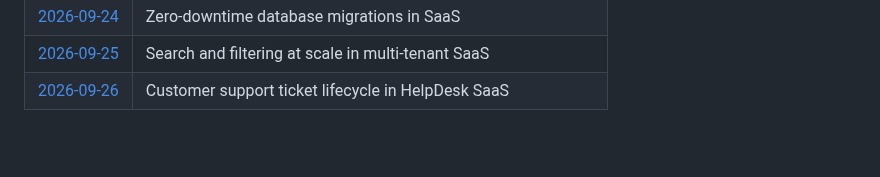
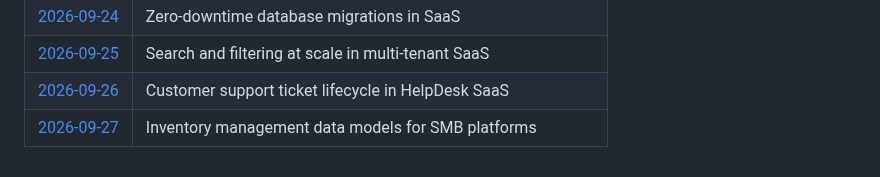
Before and after one commit to Varadha9/multi-tenant-saas-platform, a Markdown page: daily-research/README.md, the part around the change. Drawn GitHub-style; blank space fills up the shorter version.

Commit message:
research: daily note — 2026-09-27

```diff
--- a/daily-research/README.md
+++ b/daily-research/README.md
@@ -59,3 +59,4 @@ Files are created automatically every day at 03:30 UTC by the [Daily Auto-Commit
 | [2026-09-24](2026-09-24.md) | Zero-downtime database migrations in SaaS |
 | [2026-09-25](2026-09-25.md) | Search and filtering at scale in multi-tenant SaaS |
 | [2026-09-26](2026-09-26.md) | Customer support ticket lifecycle in HelpDesk SaaS |
+| [2026-09-27](2026-09-27.md) | Inventory management data models for SMB platforms |
```
Also changed, not shown: daily-research/2026-09-27.md (added, +28 -0 lines).
